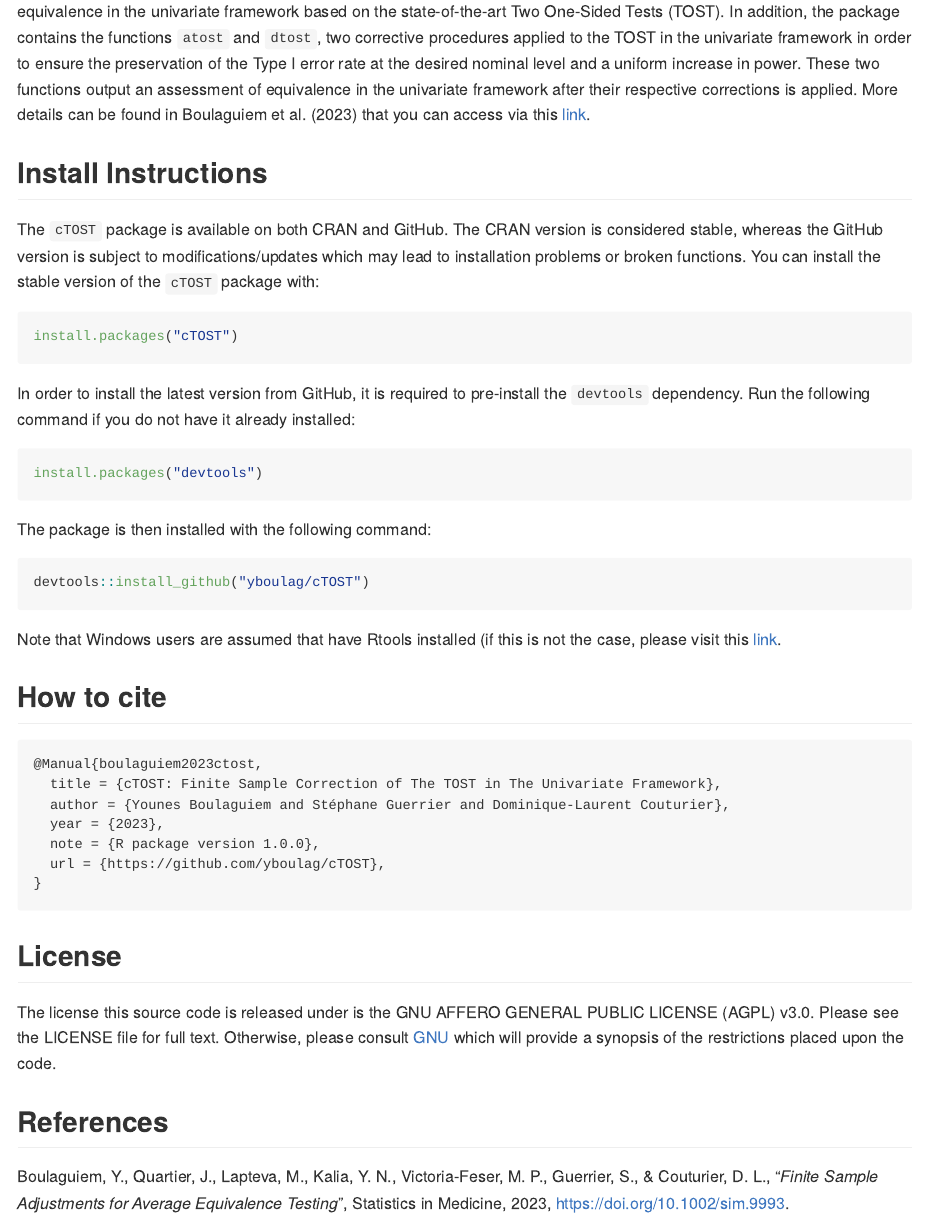
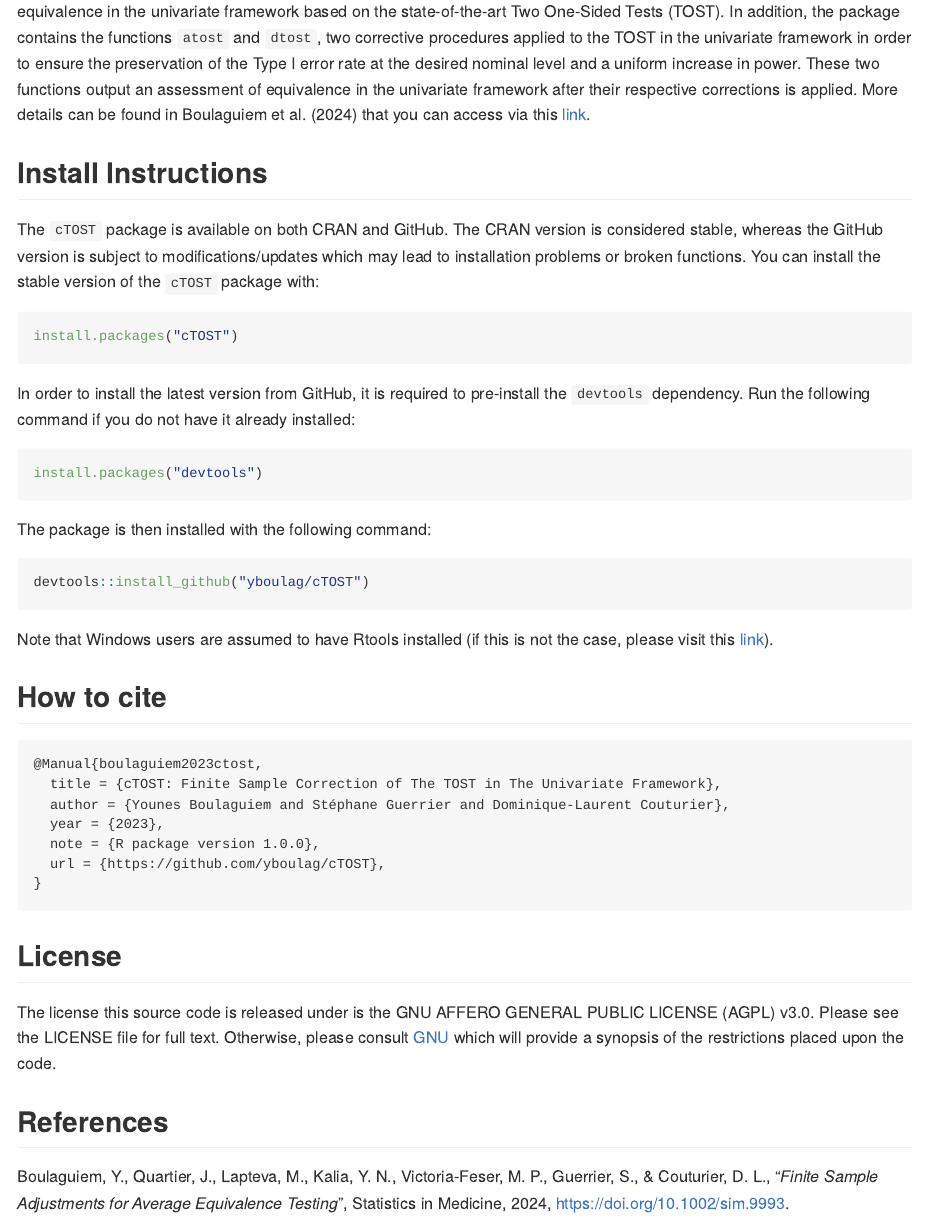
Before and after one commit to yboulag/cTOST, an R Markdown document (README.Rmd): the page in a window 1100 px wide, from 210 px down. The pictures show the output file README.md that the author committed with the source, drawn offline in the style of GitHub; badge pictures from the web are left out.

Commit message:
typos corrected in README

````diff
--- a/README.Rmd
+++ b/README.Rmd
@@ -37,7 +37,7 @@ asciicast::init_knitr_engine(
 
 ## Overview
 
-This repository holds the `cTOST` R package. This package contains the function `tost` which provides an assessment of equivalence in the univariate framework based on the state-of-the-art Two One-Sided Tests (TOST). In addition, the package contains the functions `atost` and `dtost`, two corrective procedures applied to the TOST in the univariate framework in order to ensure the preservation of the Type I error rate at the desired nominal level and a uniform increase in power. These two functions output an assessment of equivalence in the univariate framework after their respective corrections is applied. More details can be found in Boulaguiem et al. (2023) that you can access via this [link](https://www.biorxiv.org/content/10.1101/2023.03.11.532179v3).
+This repository holds the `cTOST` R package. This package contains the function `tost` which provides an assessment of equivalence in the univariate framework based on the state-of-the-art Two One-Sided Tests (TOST). In addition, the package contains the functions `atost` and `dtost`, two corrective procedures applied to the TOST in the univariate framework in order to ensure the preservation of the Type I error rate at the desired nominal level and a uniform increase in power. These two functions output an assessment of equivalence in the univariate framework after their respective corrections is applied. More details can be found in Boulaguiem et al. (2024) that you can access via this [link](https://doi.org/10.1002/sim.9993).
 
 ## Install Instructions
 
@@ -54,7 +54,7 @@ The package is then installed with the following command:
   ```{r, eval=FALSE}
 devtools::install_github("yboulag/cTOST")
 ```
-Note that Windows users are assumed that have Rtools installed (if this is not the case, please visit this [link](https://cran.r-project.org/bin/windows/Rtools/).
+Note that Windows users are assumed to have Rtools installed (if this is not the case, please visit this [link](https://cran.r-project.org/bin/windows/Rtools/)).
 
 ## How to cite
 
@@ -74,4 +74,4 @@ The license this source code is released under is the GNU AFFERO GENERAL PUBLIC
 
 ## References
 
-Boulaguiem, Y., Quartier, J., Lapteva, M., Kalia, Y. N., Victoria-Feser, M. P., Guerrier, S., & Couturier, D. L., "*Finite Sample Adjustments for Average Equivalence Testing*", Statistics in Medicine, 2023, [https://doi.org/10.1002/sim.9993]( https://doi.org/10.1002/sim.9993).
+Boulaguiem, Y., Quartier, J., Lapteva, M., Kalia, Y. N., Victoria-Feser, M. P., Guerrier, S., & Couturier, D. L., "*Finite Sample Adjustments for Average Equivalence Testing*", Statistics in Medicine, 2024, [https://doi.org/10.1002/sim.9993]( https://doi.org/10.1002/sim.9993).
````
Also changed, not shown: README.md, docs/pkgdown.yml, 1 other file.
